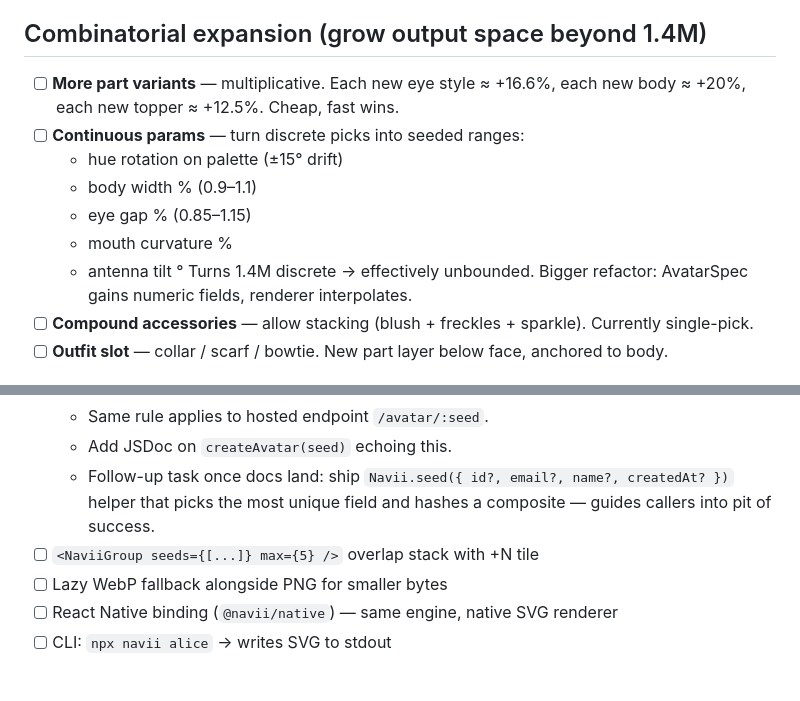
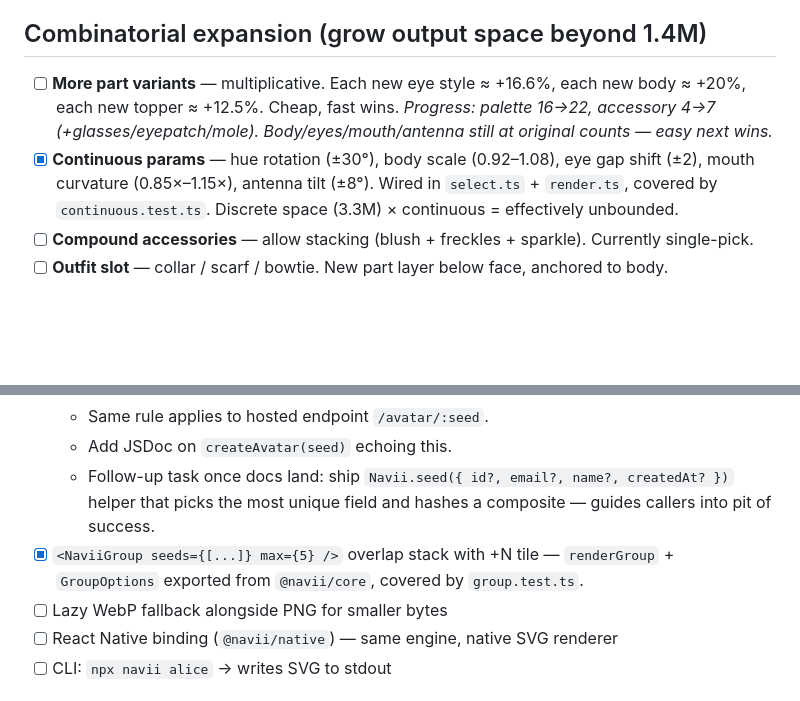
Before and after one commit to uxderrick/navii, a Markdown page: BACKLOG.md, 2 parts joined by grey strips. Rendered like a GitHub page; blank space fills up the shorter version.

Commit message:
fix(backlog): refine continuous parameters and update part variants progress

```diff
--- a/BACKLOG.md
+++ b/BACKLOG.md
@@ -4,14 +4,8 @@ Tracked work beyond the current scaffold. Ordered by impact, not priority — pi
 
 ## Combinatorial expansion (grow output space beyond 1.4M)
 
-- [ ] **More part variants** — multiplicative. Each new eye style ≈ +16.6%, each new body ≈ +20%, each new topper ≈ +12.5%. Cheap, fast wins.
-- [ ] **Continuous params** — turn discrete picks into seeded ranges:
-  - hue rotation on palette (±15° drift)
-  - body width % (0.9–1.1)
-  - eye gap % (0.85–1.15)
-  - mouth curvature %
-  - antenna tilt °
-  Turns 1.4M discrete → effectively unbounded. Bigger refactor: AvatarSpec gains numeric fields, renderer interpolates.
+- [ ] **More part variants** — multiplicative. Each new eye style ≈ +16.6%, each new body ≈ +20%, each new topper ≈ +12.5%. Cheap, fast wins. _Progress: palette 16→22, accessory 4→7 (+glasses/eyepatch/mole). Body/eyes/mouth/antenna still at original counts — easy next wins._
+- [x] **Continuous params** — hue rotation (±30°), body scale (0.92–1.08), eye gap shift (±2), mouth curvature (0.85×–1.15×), antenna tilt (±8°). Wired in `select.ts` + `render.ts`, covered by `continuous.test.ts`. Discrete space (3.3M) × continuous = effectively unbounded.
 - [ ] **Compound accessories** — allow stacking (blush + freckles + sparkle). Currently single-pick.
 - [ ] **Outfit slot** — collar / scarf / bowtie. New part layer below face, anchored to body.
 
@@ -39,7 +33,7 @@ Tracked work beyond the current scaffold. Ordered by impact, not priority — pi
   - Same rule applies to hosted endpoint `/avatar/:seed`.
   - Add JSDoc on `createAvatar(seed)` echoing this.
   - Follow-up task once docs land: ship `Navii.seed({ id?, email?, name?, createdAt? })` helper that picks the most unique field and hashes a composite — guides callers into pit of success.
-- [ ] `<NaviiGroup seeds={[...]} max={5} />` overlap stack with +N tile
+- [x] `<NaviiGroup seeds={[...]} max={5} />` overlap stack with +N tile — `renderGroup` + `GroupOptions` exported from `@navii/core`, covered by `group.test.ts`.
 - [ ] Lazy WebP fallback alongside PNG for smaller bytes
 - [ ] React Native binding (`@navii/native`) — same engine, native SVG renderer
 - [ ] CLI: `npx navii alice` → writes SVG to stdout
```
